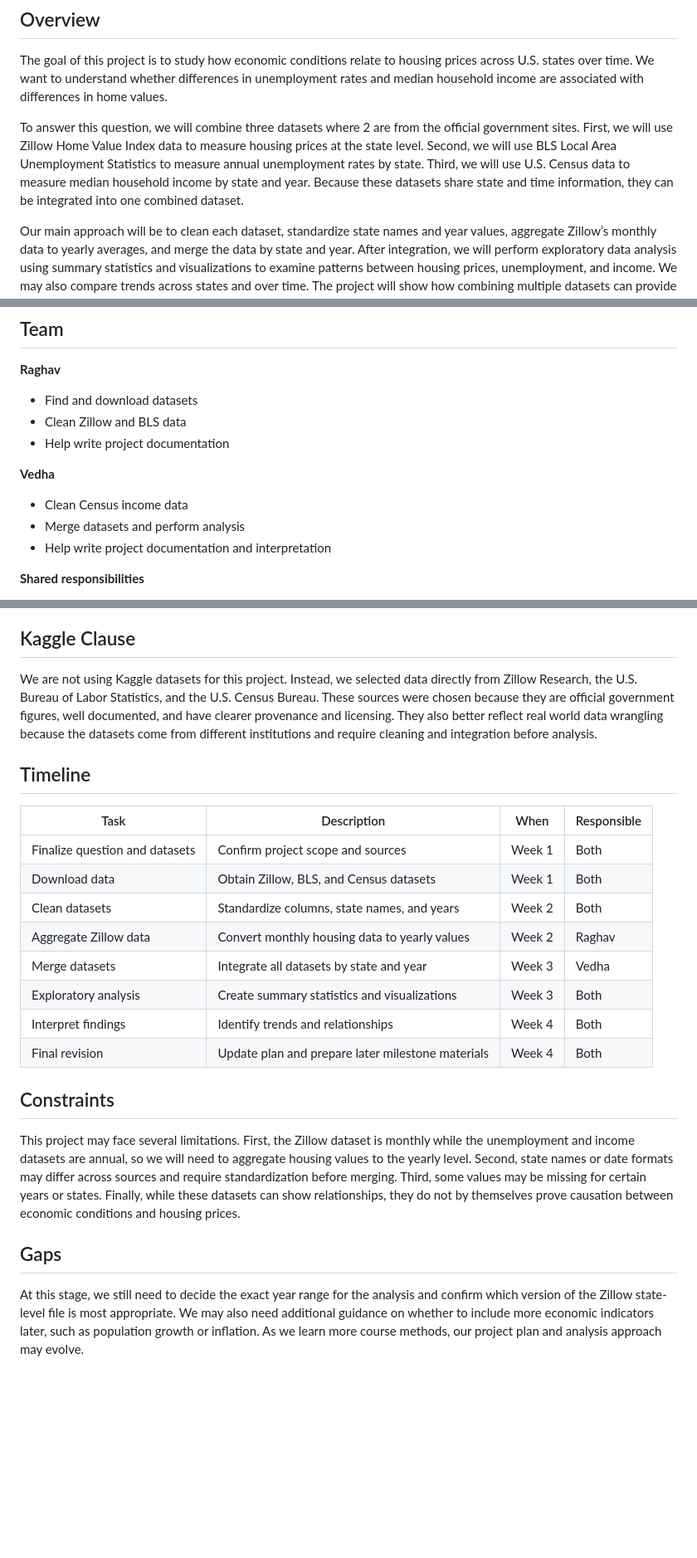
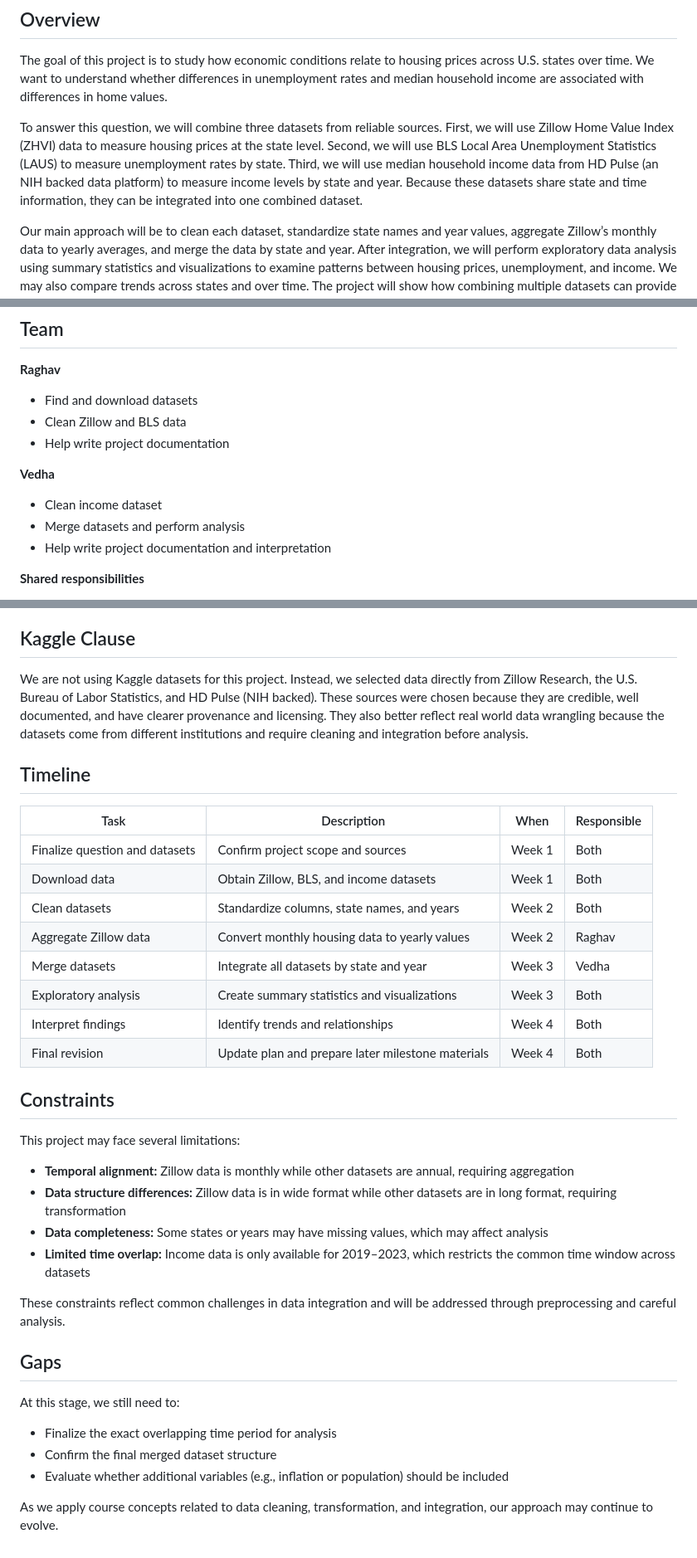
Before and after one commit to RaghavS4901/the-null-hypothesis, a Markdown page: ProjectPlan.md, 3 parts joined by grey strips. Shown at 83% size. GitHub-like rendering; blank space fills up the shorter version.

```diff
--- a/ProjectPlan.md
+++ b/ProjectPlan.md
@@ -3,7 +3,7 @@
 ## Overview
 The goal of this project is to study how economic conditions relate to housing prices across U.S. states over time. We want to understand whether differences in unemployment rates and median household income are associated with differences in home values.
 
-To answer this question, we will combine three datasets where 2 are from the official government sites. First, we will use Zillow Home Value Index data to measure housing prices at the state level. Second, we will use BLS Local Area Unemployment Statistics to measure annual unemployment rates by state. Third, we will use U.S. Census data to measure median household income by state and year. Because these datasets share state and time information, they can be integrated into one combined dataset.
+To answer this question, we will combine three datasets from reliable sources. First, we will use Zillow Home Value Index (ZHVI) data to measure housing prices at the state level. Second, we will use BLS Local Area Unemployment Statistics (LAUS) to measure unemployment rates by state. Third, we will use median household income data from HD Pulse (an NIH backed data platform) to measure income levels by state and year. Because these datasets share state and time information, they can be integrated into one combined dataset.
 
 Our main approach will be to clean each dataset, standardize state names and year values, aggregate Zillow’s monthly data to yearly averages, and merge the data by state and year. After integration, we will perform exploratory data analysis using summary statistics and visualizations to examine patterns between housing prices, unemployment, and income. We may also compare trends across states and over time. The project will show how combining multiple datasets can provide a broader view of economic and housing patterns in the United States.
 
@@ -15,7 +15,7 @@ Our main approach will be to clean each dataset, standardize state names and yea
 - Help write project documentation
 
 **Vedha**
-- Clean Census income data
+- Clean income dataset
 - Merge datasets and perform analysis
 - Help write project documentation and interpretation
 
@@ -55,14 +101,14 @@ The datasets will be linked using shared variables: **state** and **year**. Sinc
 
 ## Kaggle Clause
 
-We are not using Kaggle datasets for this project. Instead, we selected data directly from Zillow Research, the U.S. Bureau of Labor Statistics, and the U.S. Census Bureau. These sources were chosen because they are official government figures, well documented, and have clearer provenance and licensing. They also better reflect real world data wrangling because the datasets come from different institutions and require cleaning and integration before analysis.
+We are not using Kaggle datasets for this project. Instead, we selected data directly from Zillow Research, the U.S. Bureau of Labor Statistics, and HD Pulse (NIH backed). These sources were chosen because they are credible, well documented, and have clearer provenance and licensing. They also better reflect real world data wrangling because the datasets come from different institutions and require cleaning and integration before analysis.
 
 ## Timeline
 
 | Task | Description | When | Responsible |
 |---|---|---|---|
 | Finalize question and datasets | Confirm project scope and sources | Week 1 | Both |
-| Download data | Obtain Zillow, BLS, and Census datasets | Week 1 | Both |
+| Download data | Obtain Zillow, BLS, and income datasets | Week 1 | Both |
 | Clean datasets | Standardize columns, state names, and years | Week 2 | Both |
 | Aggregate Zillow data | Convert monthly housing data to yearly values | Week 2 | Raghav |
 | Merge datasets | Integrate all datasets by state and year | Week 3 | Vedha |
@@ -72,8 +118,21 @@ We are not using Kaggle datasets for this project. Instead, we selected data dir
 
 ## Constraints
 
-This project may face several limitations. First, the Zillow dataset is monthly while the unemployment and income datasets are annual, so we will need to aggregate housing values to the yearly level. Second, state names or date formats may differ across sources and require standardization before merging. Third, some values may be missing for certain years or states. Finally, while these datasets can show relationships, they do not by themselves prove causation between economic conditions and housing prices.
+This project may face several limitations:
+
+- **Temporal alignment:** Zillow data is monthly while other datasets are annual, requiring aggregation
+- **Data structure differences:** Zillow data is in wide format while other datasets are in long format, requiring transformation
+- **Data completeness:** Some states or years may have missing values, which may affect analysis
+- **Limited time overlap:** Income data is only available for 2019–2023, which restricts the common time window across datasets
+
+These constraints reflect common challenges in data integration and will be addressed through preprocessing and careful analysis.
 
 ## Gaps
 
-At this stage, we still need to decide the exact year range for the analysis and confirm which version of the Zillow state-level file is most appropriate. We may also need additional guidance on whether to include more economic indicators later, such as population growth or inflation. As we learn more course methods, our project plan and analysis approach may evolve.
+At this stage, we still need to:
+
+- Finalize the exact overlapping time period for analysis
+- Confirm the final merged dataset structure
+- Evaluate whether additional variables (e.g., inflation or population) should be included
+
+As we apply course concepts related to data cleaning, transformation, and integration, our approach may continue to evolve.
```
Also changed, not shown: other parts of ProjectPlan.md (+60 -14 lines).
